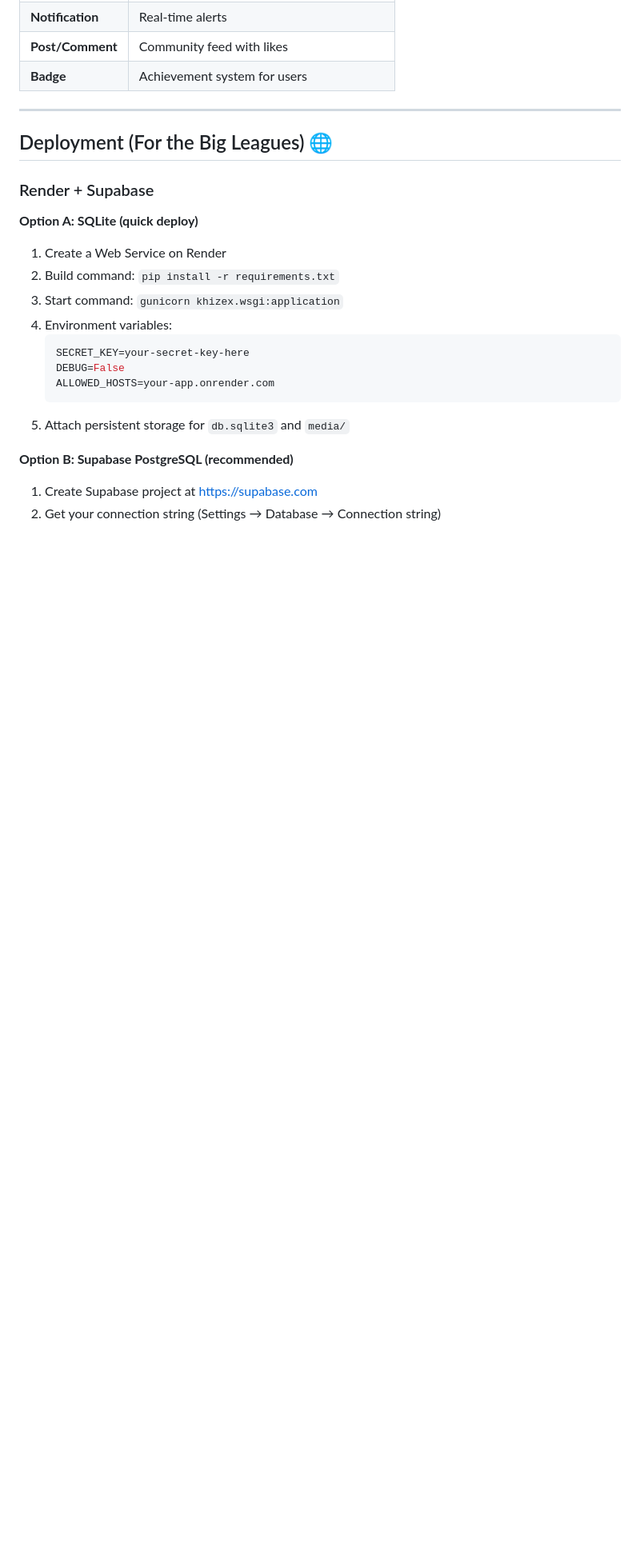
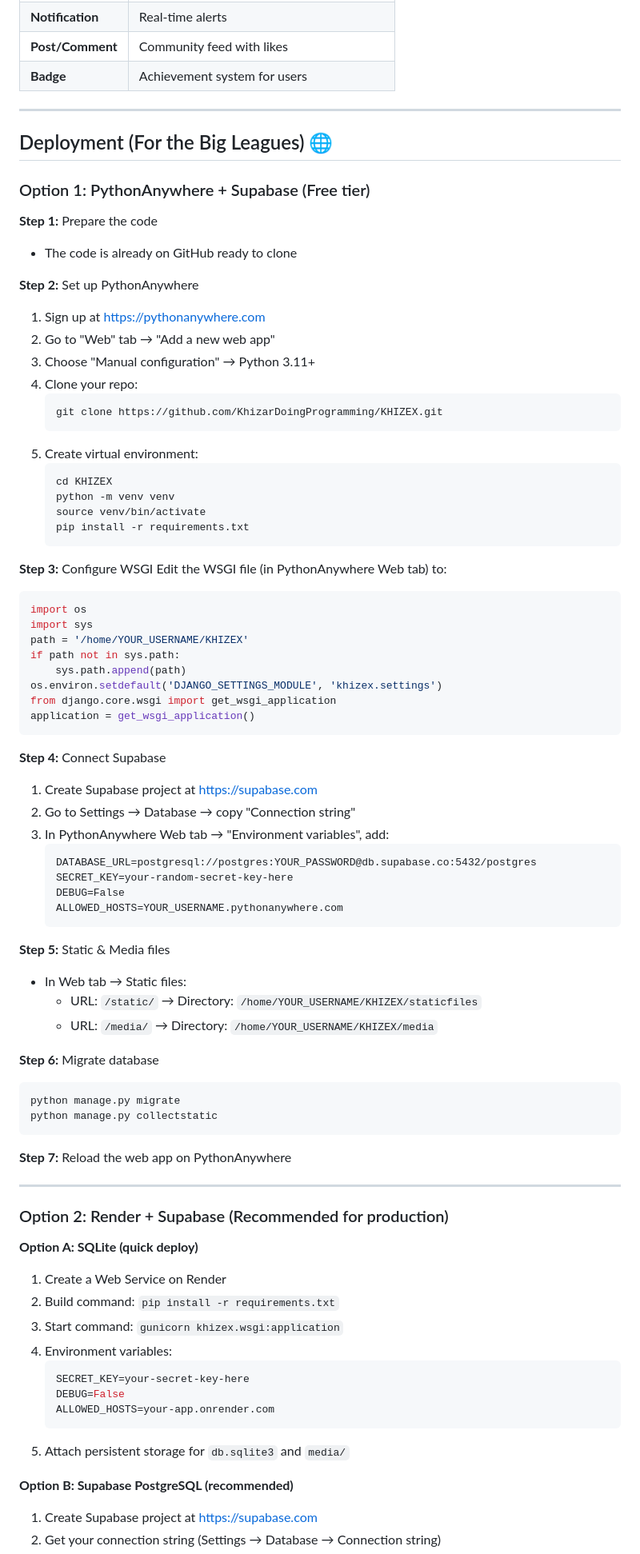
Before and after one commit to KhizarDoingProgramming/KHIZEX, a Markdown page: README.md, the part around one of its changes. Shown at 80% size. Rendered like a GitHub page; blank space fills up the shorter version.

Commit message:
Add PythonAnywhere deployment guide with Supabase

````diff
--- a/README.md
+++ b/README.md
@@ -108,7 +109,67 @@ KHIZEX/
 
 ## Deployment (For the Big Leagues) 🌐
 
-### Render + Supabase
+### Option 1: PythonAnywhere + Supabase (Free tier)
+
+**Step 1:** Prepare the code
+- The code is already on GitHub ready to clone
+
+**Step 2:** Set up PythonAnywhere
+1. Sign up at https://pythonanywhere.com
+2. Go to "Web" tab → "Add a new web app"
+3. Choose "Manual configuration" → Python 3.11+
+4. Clone your repo:
+   ```bash
+   git clone https://github.com/KhizarDoingProgramming/KHIZEX.git
+   ```
+5. Create virtual environment:
+   ```bash
+   cd KHIZEX
+   python -m venv venv
+   source venv/bin/activate
+   pip install -r requirements.txt
+   ```
+
+**Step 3:** Configure WSGI
+Edit the WSGI file (in PythonAnywhere Web tab) to:
+```python
+import os
+import sys
+path = '/home/YOUR_USERNAME/KHIZEX'
+if path not in sys.path:
+    sys.path.append(path)
+os.environ.setdefault('DJANGO_SETTINGS_MODULE', 'khizex.settings')
+from django.core.wsgi import get_wsgi_application
+application = get_wsgi_application()
+```
+
+**Step 4:** Connect Supabase
+1. Create Supabase project at https://supabase.com
+2. Go to Settings → Database → copy "Connection string"
+3. In PythonAnywhere Web tab → "Environment variables", add:
+   ```
+   DATABASE_URL=postgresql://postgres:YOUR_PASSWORD@db.supabase.co:5432/postgres
+   SECRET_KEY=your-random-secret-key-here
+   DEBUG=False
+   ALLOWED_HOSTS=YOUR_USERNAME.pythonanywhere.com
+   ```
+
+**Step 5:** Static & Media files
+- In Web tab → Static files:
+  - URL: `/static/` → Directory: `/home/YOUR_USERNAME/KHIZEX/staticfiles`
+  - URL: `/media/` → Directory: `/home/YOUR_USERNAME/KHIZEX/media`
+
+**Step 6:** Migrate database
+```bash
+python manage.py migrate
+python manage.py collectstatic
+```
+
+**Step 7:** Reload the web app on PythonAnywhere
+
+---
+
+### Option 2: Render + Supabase (Recommended for production)
 
 **Option A: SQLite (quick deploy)**
 1. Create a Web Service on Render
````
Also changed, not shown: other parts of README.md (+3 -2 lines).
